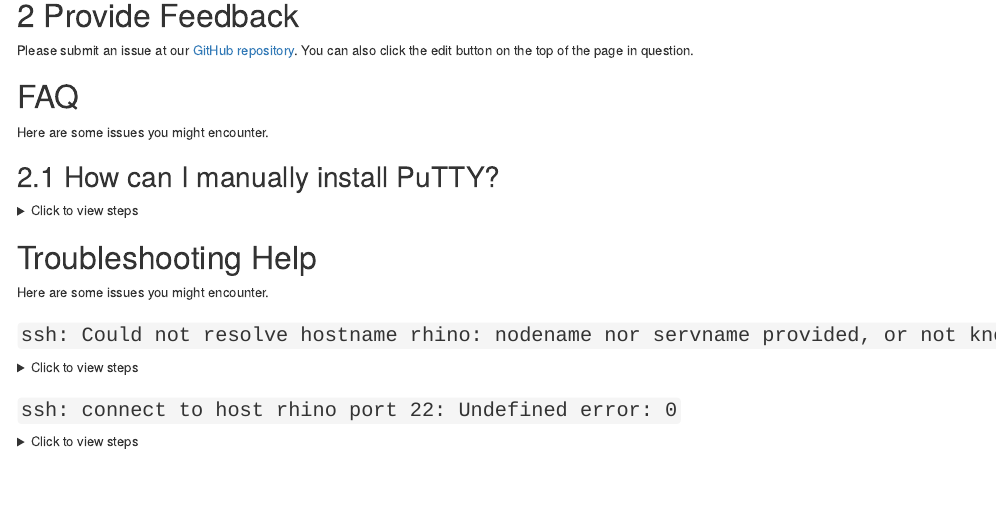
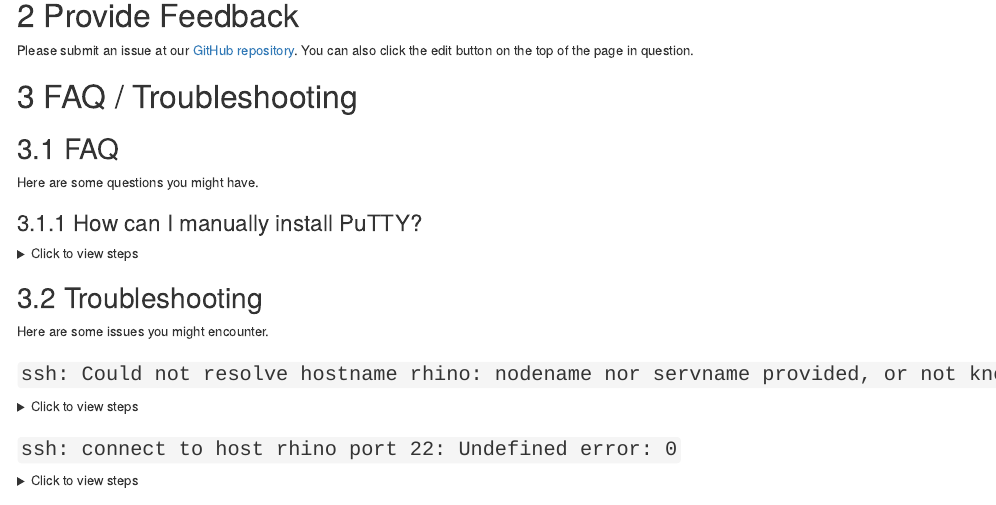
Before and after one commit to sckott/FH_Cluster_Guide, an R Markdown document (faq.Rmd): the page in a window 1100 px wide, from 380 px down. Rendered offline with R 4.5, knitr and Pandoc, with nearby package versions; drawn as R Markdown's standard HTML page in place of the format the file asks for; some code elsewhere in the file could not run offline.

Commit message:
Little reorg

```diff
--- a/faq.Rmd
+++ b/faq.Rmd
@@ -20,11 +20,13 @@ The SciWiki [Scientific Computing page](https://sciwiki.fredhutch.org/scicomputi
 
 Please submit an issue at our [GitHub repository](https://github.com/fhdsl/FH_Cluster_Guide/issues/new). You can also click the edit button on the top of the page in question.
 
-# FAQ {-}
+# FAQ / Troubleshooting
 
-Here are some issues you might encounter.
+## FAQ
 
-## How can I manually install PuTTY? {#manual-putty}
+Here are some questions you might have.
+
+### How can I manually install PuTTY? {#manual-putty}
 
 <details><summary>Click to view steps</summary><p>
 
@@ -38,7 +40,7 @@ ottrpal::include_slide("https://docs.google.com/presentation/d/1BQxrVYdKZTbpCaF-
 
 </p></details>
 
-# Troubleshooting Help {-}
+## Troubleshooting
 
 Here are some issues you might encounter.
 
```
Also changed, not shown: 01-101.Rmd (+4 -4 lines).
